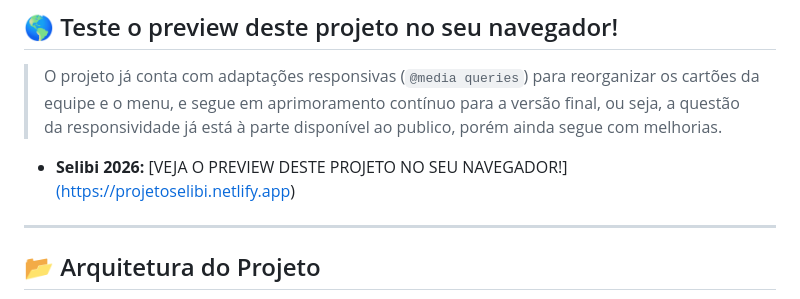
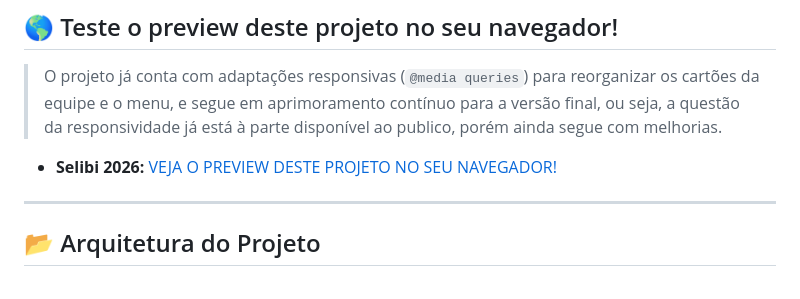
Before and after one commit to AliceSilva2012/projeto_selibi2026, a Markdown page: README.md, the part around the change. GitHub-like rendering.

Commit message:
add markdown

```diff
--- a/README.md
+++ b/README.md
@@ -42,7 +42,7 @@
 
 > O projeto já conta com adaptações responsivas (`@media queries`) para reorganizar os cartões da equipe e o menu, e segue em aprimoramento contínuo para a versão final, ou seja, a questão da responsividade já está à parte disponível ao publico, porém ainda segue com melhorias.
 
-- **Selibi 2026:** [VEJA O PREVIEW DESTE PROJETO NO SEU NAVEGADOR!][(https://projetoselibi.netlify.app)](https://blogselibi.netlify.app)
+- **Selibi 2026:** [VEJA O PREVIEW DESTE PROJETO NO SEU NAVEGADOR!](https://blogselibi.netlify.app)
 
 ---
 
```
